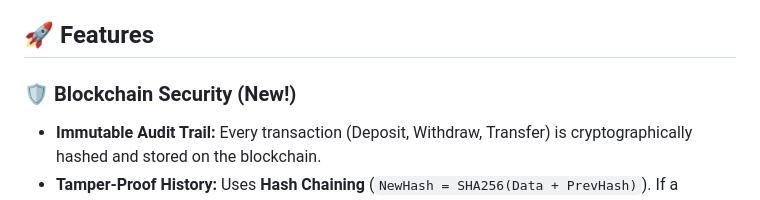
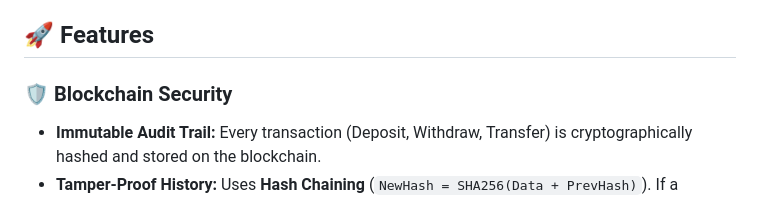
Before and after one commit to leaderofARS/NovaBank, a Markdown page: README.md, the part around the change. Drawn GitHub-style.

```diff
--- a/README.md
+++ b/README.md
@@ -6,7 +6,7 @@ It combines a traditional **PostgreSQL** database for fast, efficient banking op
 
 ## 🚀 Features
 
-### 🛡️ Blockchain Security (New!)
+### 🛡️ Blockchain Security
 - **Immutable Audit Trail:** Every transaction (Deposit, Withdraw, Transfer) is cryptographically hashed and stored on the blockchain.
 - **Tamper-Proof History:** Uses **Hash Chaining** (`NewHash = SHA256(Data + PrevHash)`). If a malicious actor alters a record in the SQL database, the cryptographic chain breaks, instantly flagging the corruption.
 - **Role-Based Access Control (RBAC):** Only authorized "Notary" nodes can log transactions to the smart contract.
```
